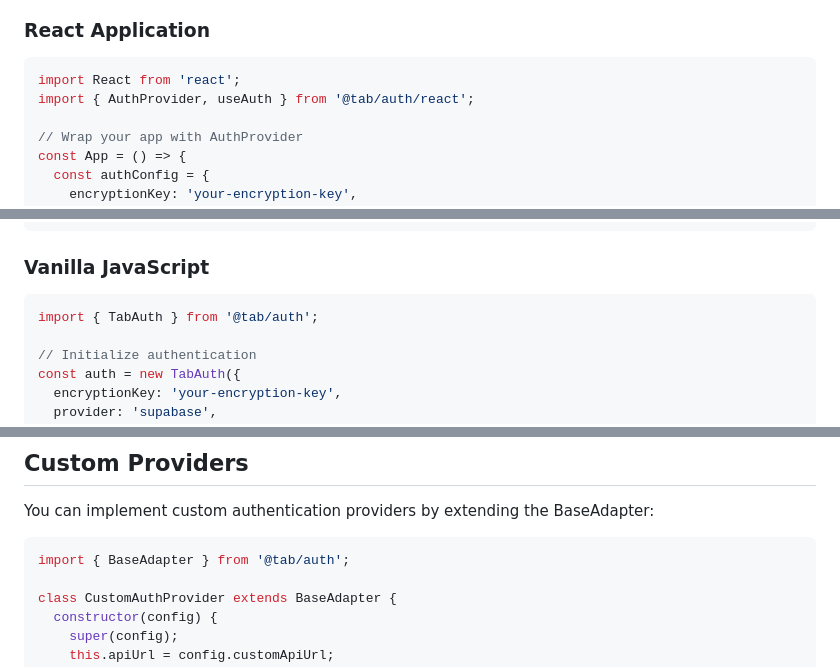
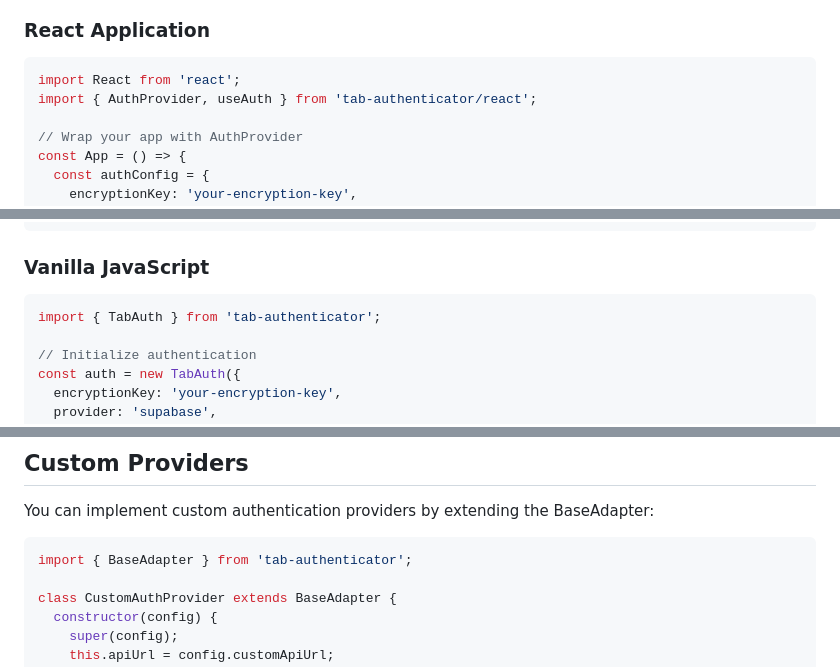
Before and after one commit to rawscript/Tab, a Markdown page: README.md, 3 parts joined by grey strips. GitHub-like rendering.

Commit message:
unverified updated documantation

````diff
--- a/README.md
+++ b/README.md
@@ -24,7 +24,7 @@ npm install tab-authenticator
 
 ```jsx
 import React from 'react';
-import { AuthProvider, useAuth } from '@tab/auth/react';
+import { AuthProvider, useAuth } from 'tab-authenticator/react';
 
 // Wrap your app with AuthProvider
 const App = () => {
@@ -76,7 +76,7 @@ const LoginComponent = () => {
 ### Vanilla JavaScript
 
 ```javascript
-import { TabAuth } from '@tab/auth';
+import { TabAuth } from 'tab-authenticator';
 
 // Initialize authentication
 const auth = new TabAuth({
@@ -223,7 +223,7 @@ The library provides seamless offline functionality:
 You can implement custom authentication providers by extending the BaseAdapter:
 
 ```javascript
-import { BaseAdapter } from '@tab/auth';
+import { BaseAdapter } from 'tab-authenticator';
 
 class CustomAuthProvider extends BaseAdapter {
   constructor(config) {
````
